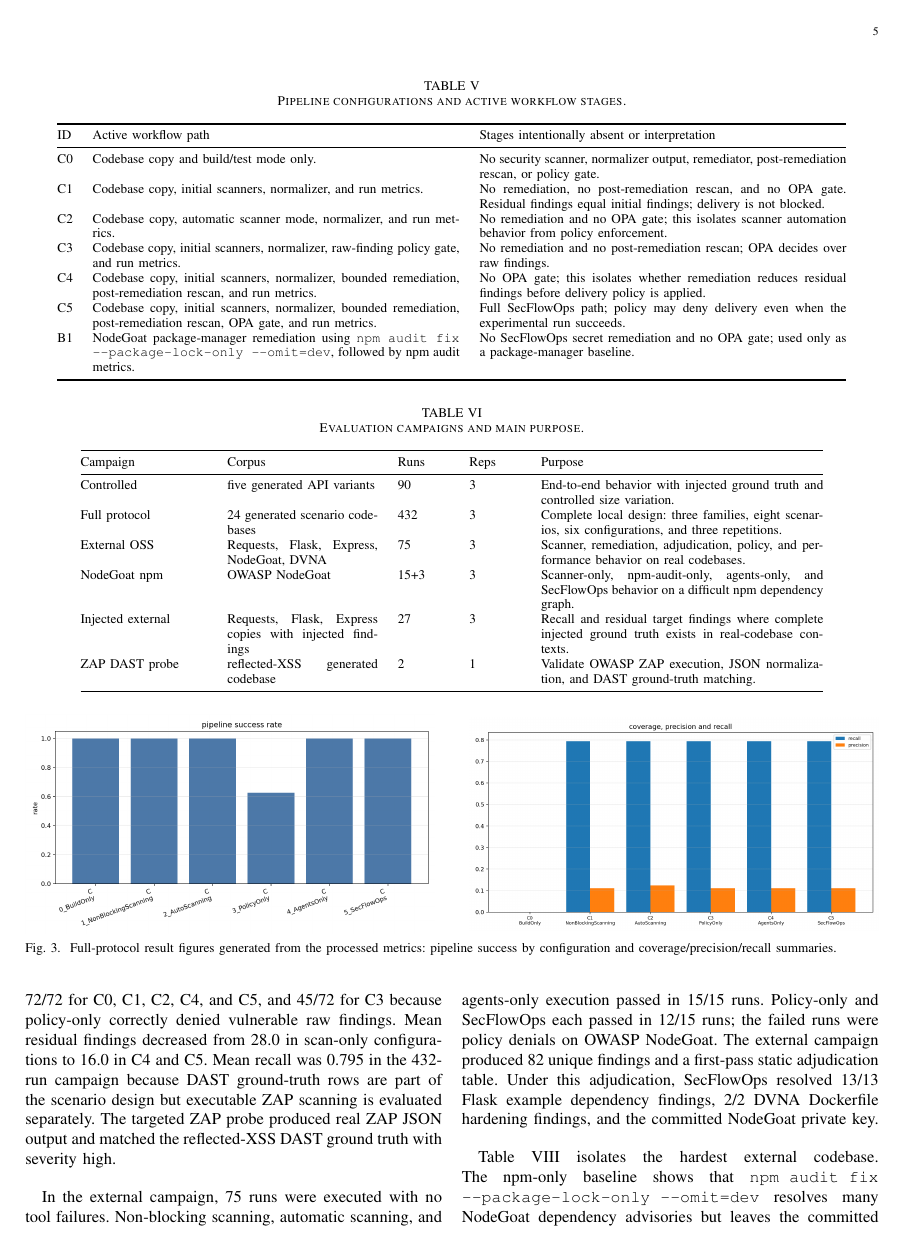
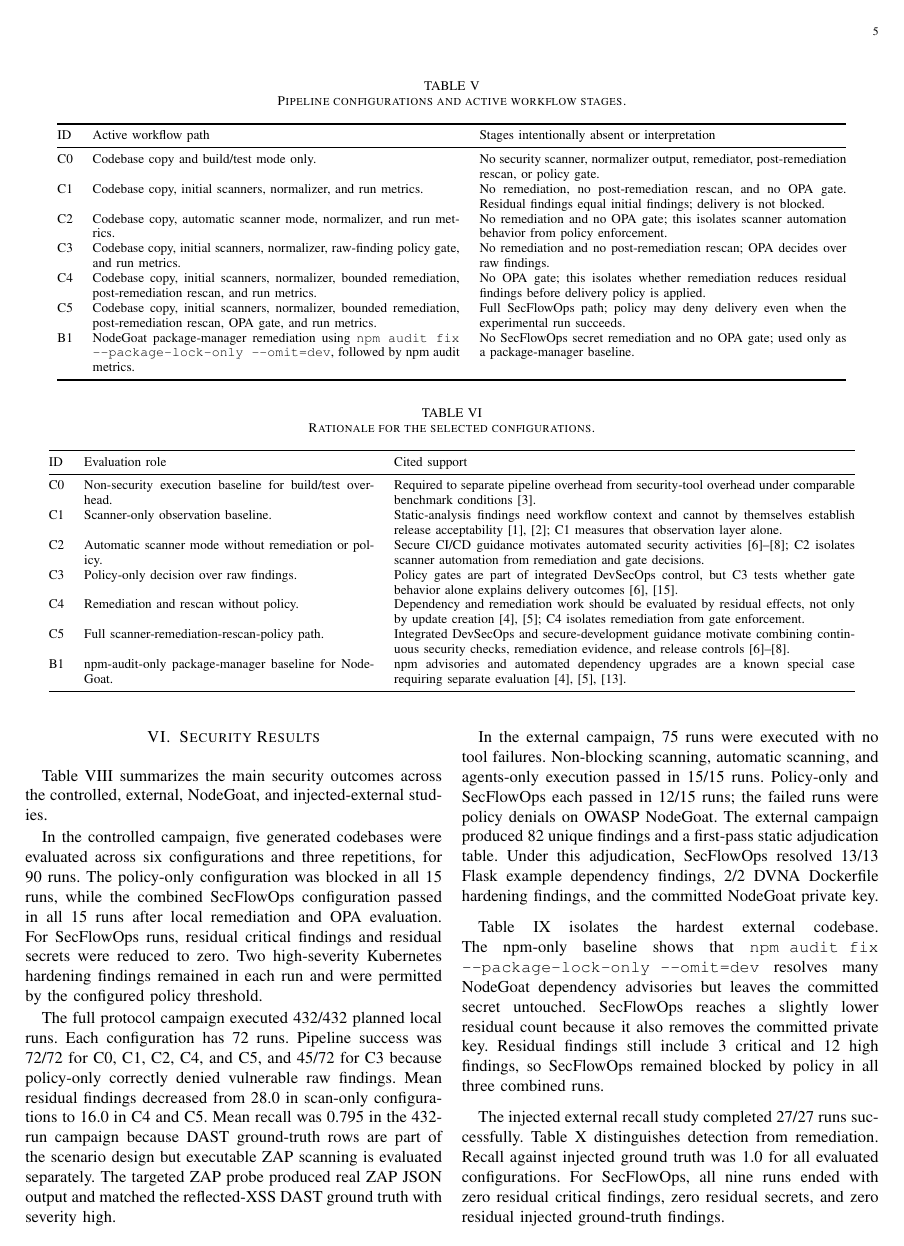
Before and after one commit to EkodeckStephane/SecFlowOps-DevSecOps8Abdoul, a LaTeX paper (SecFlowOps/paper/main.tex, which reads SecFlowOps/paper/sections/experimental_design.tex): page 5 of 9. Compiled offline with pdfLaTeX.

Commit message:
Justify experimental configurations

```diff
--- a/SecFlowOps/paper/sections/experimental_design.tex
+++ b/SecFlowOps/paper/sections/experimental_design.tex
@@ -18,6 +20,26 @@ C3 & Codebase copy, initial scanners, normalizer, raw-finding policy gate, and r
 C4 & Codebase copy, initial scanners, normalizer, bounded remediation, post-remediation rescan, and run metrics. & No OPA gate; this isolates whether remediation reduces residual findings before delivery policy is applied. \\
 C5 & Codebase copy, initial scanners, normalizer, bounded remediation, post-remediation rescan, OPA gate, and run metrics. & Full SecFlowOps path; policy may deny delivery even when the experimental run succeeds. \\
 B1 & NodeGoat package-manager remediation using \texttt{npm audit fix --package-lock-only --omit=dev}, followed by npm audit metrics. & No SecFlowOps secret remediation and no OPA gate; used only as a package-manager baseline. \\
+\bottomrule
+\end{tabular}
+\end{table*}
+
+\begin{table*}[t]
+\centering
+\footnotesize
+\caption{Rationale for the selected configurations.}
+\label{tab:config-rationale}
+\begin{tabular}{@{}lp{0.34\linewidth}p{0.54\linewidth}@{}}
+\toprule
+ID & Evaluation role & Cited support \\
+\midrule
+C0 & Non-security execution baseline for build/test overhead. & Required to separate pipeline overhead from security-tool overhead under comparable benchmark conditions \cite{pariziBenchmark2018}. \\
+C1 & Scanner-only observation baseline. & Static-analysis findings need workflow context and cannot by themselves establish release acceptability \cite{johnsonStaticAnalysis2013,bellerStaticAnalysis2016}; C1 measures that observation layer alone. \\
+C2 & Automatic scanner mode without remediation or policy. & Secure CI/CD guidance motivates automated security activities \cite{nistSP800204D,nistSSDF,owaspSAMM}; C2 isolates scanner automation from remediation and gate decisions. \\
+C3 & Policy-only decision over raw findings. & Policy gates are part of integrated DevSecOps control, but C3 tests whether gate behavior alone explains delivery outcomes \cite{nistSP800204D,opaDocs}. \\
+C4 & Remediation and rescan without policy. & Dependency and remediation work should be evaluated by residual effects, not only by update creation \cite{decanNpm2018,mirhosseiniPullRequests2017}; C4 isolates remediation from gate enforcement. \\
+C5 & Full scanner-remediation-rescan-policy path. & Integrated DevSecOps and secure-development guidance motivate combining continuous security checks, remediation evidence, and release controls \cite{nistSP800204D,nistSSDF,owaspSAMM}. \\
+B1 & npm-audit-only package-manager baseline for NodeGoat. & npm advisories and automated dependency upgrades are a known special case requiring separate evaluation \cite{npmAudit,decanNpm2018,mirhosseiniPullRequests2017}. \\
 \bottomrule
 \end{tabular}
 \end{table*}
```
Also changed, not shown: SecFlowOps/paper/sections/results.tex (+2 -2 lines), SecFlowOps/paper/main.pdf, SecFlowOps/paper/sections/experimental_design.tex (2 more changed lines), 1 other file.
